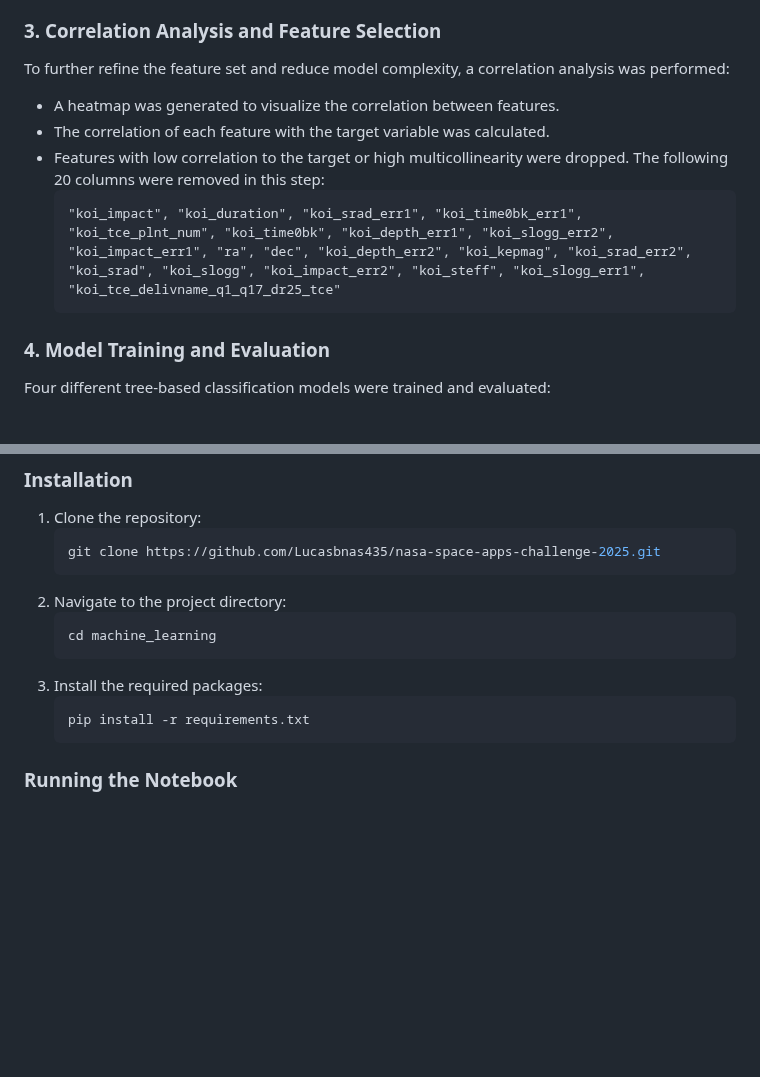
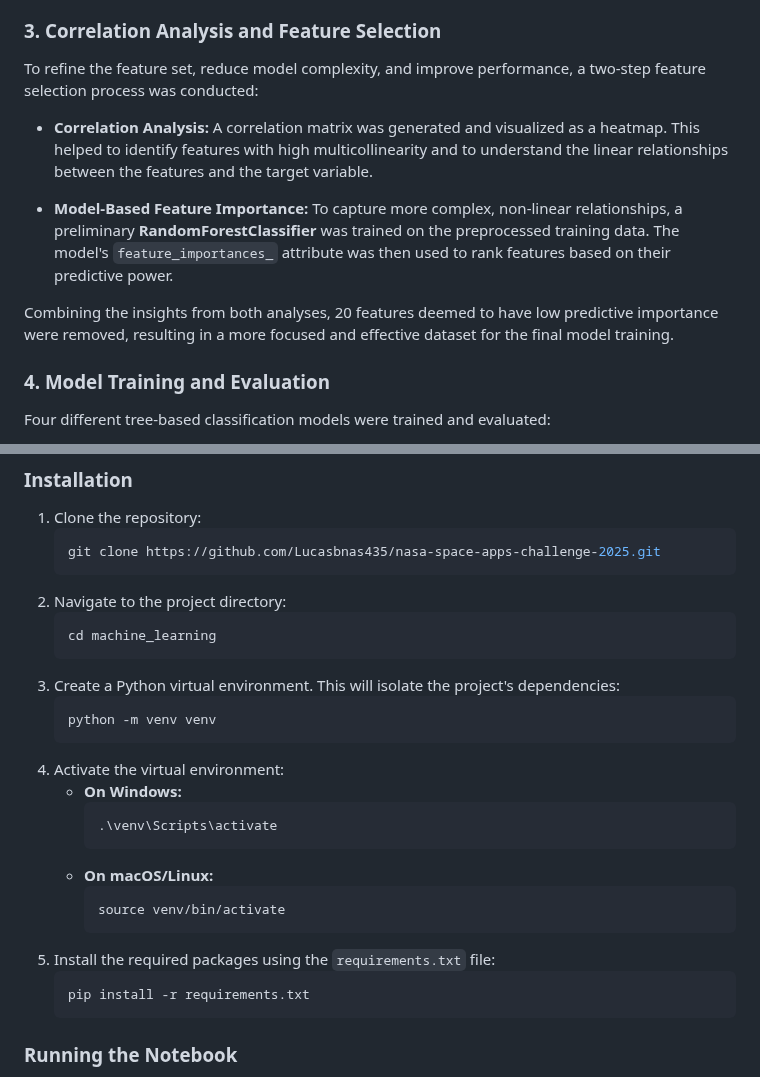
Before and after one commit to Lucasbnas435/nasa-space-apps-challenge-2025, a Markdown page: README.md, 2 parts joined by grey strips. GitHub-like rendering; blank space fills up the shorter version.

Commit message:
docs: update README

````diff
--- a/README.md
+++ b/README.md
@@ -67,14 +67,13 @@ This stage prepares the data for model training:
 
 ### 3\. Correlation Analysis and Feature Selection
 
-To further refine the feature set and reduce model complexity, a correlation analysis was performed:
+To refine the feature set, reduce model complexity, and improve performance, a two-step feature selection process was conducted:
 
-  * A heatmap was generated to visualize the correlation between features.
-  * The correlation of each feature with the target variable was calculated.
-  * Features with low correlation to the target or high multicollinearity were dropped. The following 20 columns were removed in this step:
-    ```
-    "koi_impact", "koi_duration", "koi_srad_err1", "koi_time0bk_err1", "koi_tce_plnt_num", "koi_time0bk", "koi_depth_err1", "koi_slogg_err2", "koi_impact_err1", "ra", "dec", "koi_depth_err2", "koi_kepmag", "koi_srad_err2", "koi_srad", "koi_slogg", "koi_impact_err2", "koi_steff", "koi_slogg_err1", "koi_tce_delivname_q1_q17_dr25_tce"
-    ```
+* **Correlation Analysis:** A correlation matrix was generated and visualized as a heatmap. This helped to identify features with high multicollinearity and to understand the linear relationships between the features and the target variable.
+
+* **Model-Based Feature Importance:** To capture more complex, non-linear relationships, a preliminary **RandomForestClassifier** was trained on the preprocessed training data. The model's `feature_importances_` attribute was then used to rank features based on their predictive power.
+
+Combining the insights from both analyses, 20 features deemed to have low predictive importance were removed, resulting in a more focused and effective dataset for the final model training.
 
 ### 4\. Model Training and Evaluation
 
@@ -125,7 +124,20 @@ cloudpickle
     ```bash
     cd machine_learning
     ```
-3.  Install the required packages:
+3.  Create a Python virtual environment. This will isolate the project's dependencies:
+    ```bash
+    python -m venv venv
+    ```
+4.  Activate the virtual environment:
+      * **On Windows:**
+        ```bash
+        .\venv\Scripts\activate
+        ```
+      * **On macOS/Linux:**
+        ```bash
+        source venv/bin/activate
+        ```
+5.  Install the required packages using the `requirements.txt` file:
     ```bash
     pip install -r requirements.txt
     ```
````
